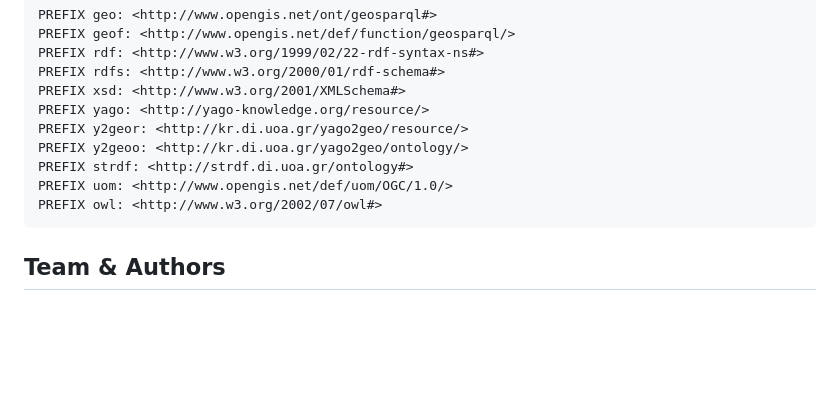
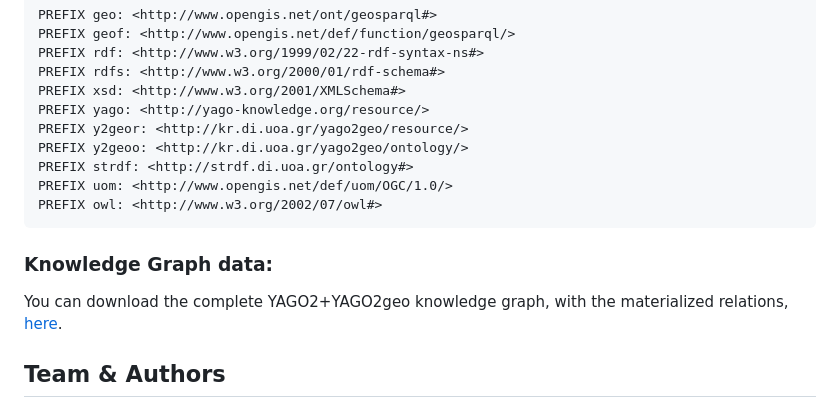
Before and after one commit to AI-team-UoA/GeoQuestions1089, a Markdown page: README.md, the part around the change. Drawn GitHub-style; blank space fills up the shorter version.

````diff
--- a/README.md
+++ b/README.md
@@ -224,6 +224,10 @@ PREFIX uom: <http://www.opengis.net/def/uom/OGC/1.0/>
 PREFIX owl: <http://www.w3.org/2002/07/owl#>
 ```
 
+### Knowledge Graph data:
+
+You can download the complete YAGO2+YAGO2geo knowledge graph, with the materialized relations, [here](https://yago2geo.di.uoa.gr/data/yago2_plus_geo.zip).
+
 ## Team & Authors
 
 <img align="right" src="https://github.com/AI-team-UoA/.github/blob/main/AI_LOGO.png?raw=true" alt="ai-team-uoa" width="200"/>
````
